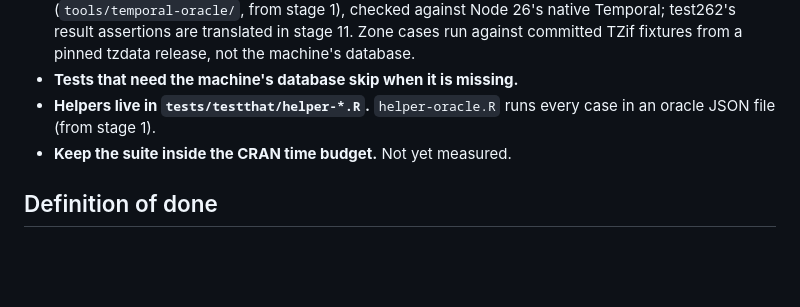
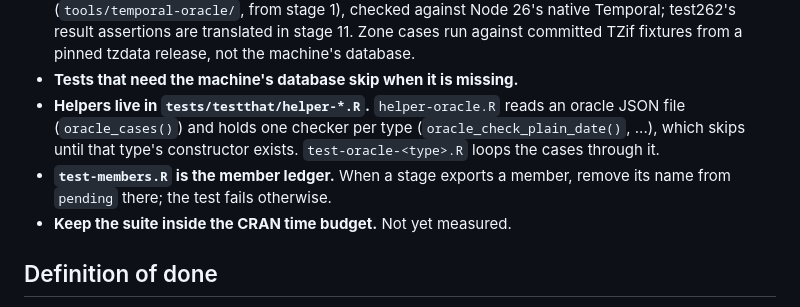
Before and after one commit to pedrobtz/zutempo, a Markdown page: CLAUDE.md, the part around one of its changes. Drawn GitHub-style; blank space fills up the shorter version.

```diff
--- a/CLAUDE.md
+++ b/CLAUDE.md
@@ -137,8 +170,12 @@ Design §4 is the reference. The layers, top down:
   translated in stage 11. Zone cases run against committed TZif fixtures
   from a pinned tzdata release, not the machine's database.
 - **Tests that need the machine's database skip when it is missing.**
-- **Helpers live in `tests/testthat/helper-*.R`.** `helper-oracle.R` runs
-  every case in an oracle JSON file (from stage 1).
+- **Helpers live in `tests/testthat/helper-*.R`.** `helper-oracle.R` reads
+  an oracle JSON file (`oracle_cases()`) and holds one checker per type
+  (`oracle_check_plain_date()`, ...), which skips until that type's
+  constructor exists. `test-oracle-<type>.R` loops the cases through it.
+- **`test-members.R` is the member ledger.** When a stage exports a member,
+  remove its name from `pending` there; the test fails otherwise.
 - **Keep the suite inside the CRAN time budget.** Not yet measured.
 
 ## Definition of done
```
Also changed, not shown: other parts of CLAUDE.md (+46 -10 lines), .agents/roadmap.md (+18 -1 lines).
